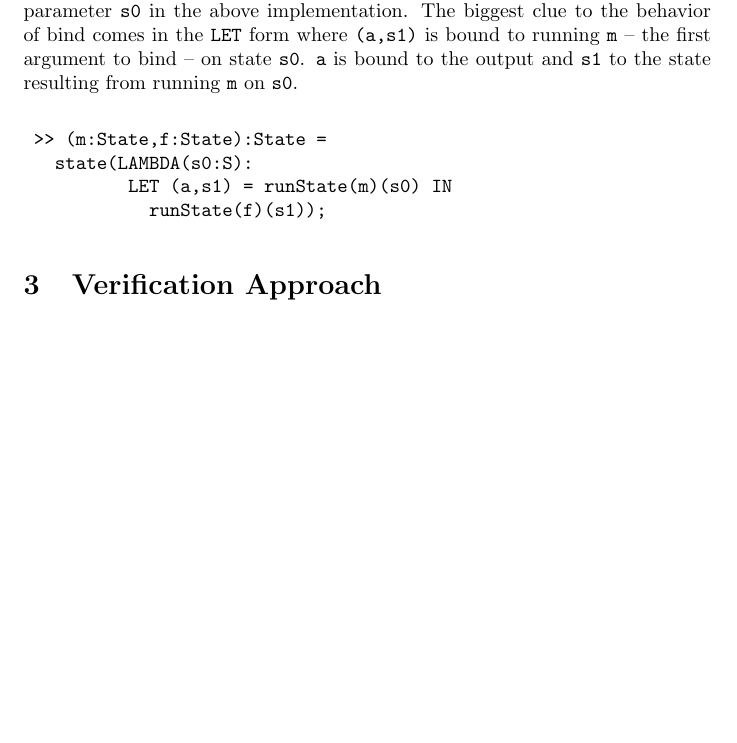
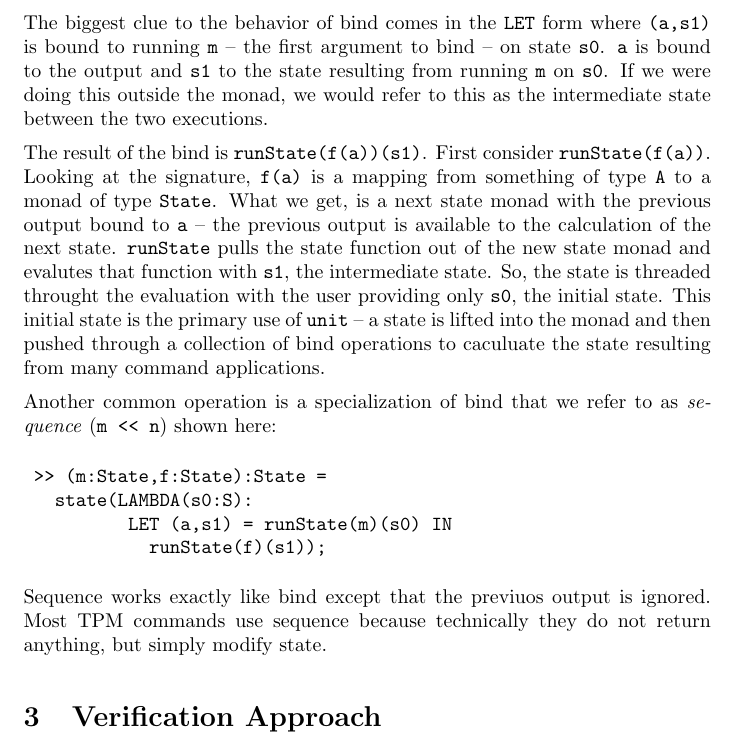
Before and after one commit to ku-sldg/verified-tpm12, a LaTeX paper (docs/tpm-spec-design/tpm-spec-design.tex): part of page 8 of 11 before the commit and part of page 8 of 12 after it, cut so that both start at the same text, the shorter picture padded with empty space. Compiled offline with pdfLaTeX.

Commit message:
monad updates
Finished the discussion of the state monad in the documentation

```diff
--- a/docs/tpm-spec-design/tpm-spec-design.tex
+++ b/docs/tpm-spec-design/tpm-spec-design.tex
@@ -409,11 +409,30 @@ function of bind.  The implementation is:
 Keep in mind that bind does not produce a state.  Instead it produces
 a state monad that given a state will produce and output state pair.
 That state is the parameter \verb!s0! in the above implementation.
+
 The biggest clue to the behavior of bind comes in the \verb!LET! form
 where \verb!(a,s1)! is bound to running \verb!m! -- the first argument
 to bind -- on state \verb!s0!.  \verb!a! is bound to the output and
 \verb!s1! to the state resulting from running \verb!m! on \verb!s0!.
+If we were doing this outside the monad, we would refer to this as the
+intermediate state between the two executions.
 
+The result of the bind is \verb+runState(f(a))(s1)+.  First consider
+\verb+runState(f(a))+.  Looking at the signature, \verb+f(a)+ is a
+mapping from something of type \verb+A+ to a monad of type
+\verb+State+.  What we get, is a next state monad with the previous
+output bound to \verb+a+ -- the previous output is available to the
+calculation of the next state.  \verb+runState+ pulls the state
+function out of the new state monad and evalutes that function with
+\verb+s1+, the intermediate state.  So, the state is threaded throught
+the evaluation with the user providing only \verb+s0+, the initial
+state.  This initial state is the primary use of \verb+unit+ -- a
+state is lifted into the monad and then pushed through a collection of
+bind operations to caculuate the state resulting from many command
+applications.
+
+Another common operation is a specialization of bind that we refer to
+as \emph{sequence} (\verb+m << n+) shown here:
 
 \begin{alltt}
  >> (m:State,f:State):State =
@@ -421,6 +440,10 @@ to bind -- on state \verb!s0!.  \verb!a! is bound to the output and
           LET (a,s1) = runState(m)(s0) IN
             runState(f)(s1));
 \end{alltt}
+
+Sequence works exactly like bind except that the previuos output is
+ignored.  Most TPM commands use sequence because technically they do
+not return anything, but simply modify state.
 
 \section{Verification Approach}
 
```
Also changed, not shown: docs/tpm-spec-design/tpm-spec-design.pdf, 1 other file.
